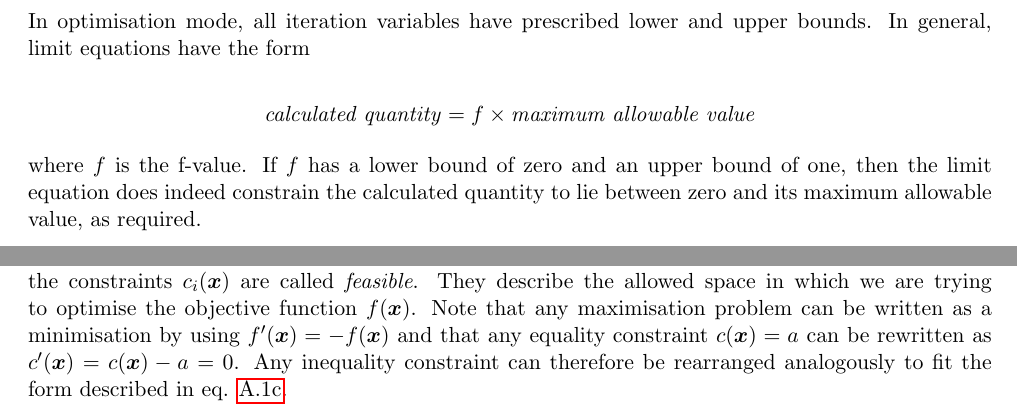
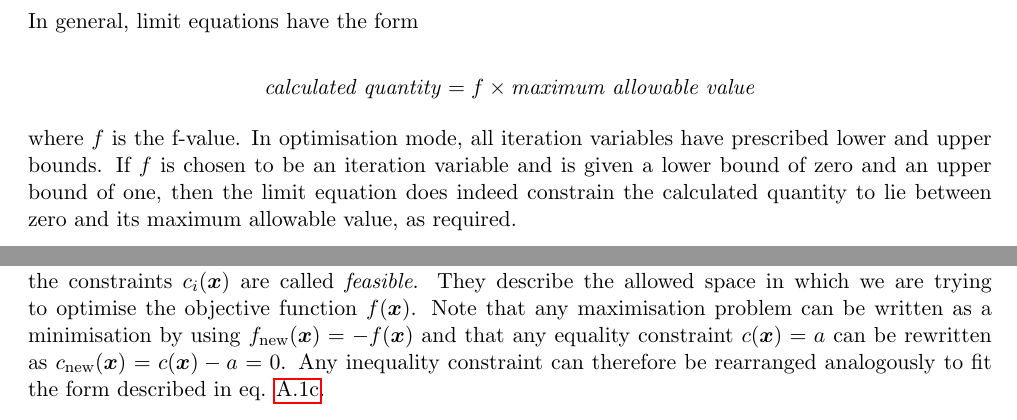
Before and after one commit to griffda/PROCESS-, a LaTeX thesis (process.tex, which reads UserGuide_AppendixA.tex, UserGuide_Chapter2.tex): two parts of pages 16 and 107 of 122, joined at a grey line, cut so that both start at the same text. Compiled offline with pdfLaTeX.

Commit message:
17/11/2014: (r368) Minor wording changes in User Guide

```diff
--- a/UserGuide_AppendixA.tex
+++ b/UserGuide_AppendixA.tex
@@ -126,9 +126,9 @@ variables $\vec{x}$ with bounds $\vec{x} \in \Omega$. In this context, all
 $\vec{x}\in\Omega$ that fulfill the constraints $c_i(\vec{x})$ are called {\it
   feasible}. They describe the allowed space in which we are trying to
 optimise the objective function $f(\vec{x})$. Note that any maximisation
-problem can be written as a minimisation by using $f'(\vec{x}) = - f(\vec{x})$
+problem can be written as a minimisation by using $f_{\mbox{\scriptsize{new}}}(\vec{x}) = - f(\vec{x})$
 and that any equality constraint $c(\vec{x}) = a$ can be rewritten as
-$c'(\vec{x}) = c(\vec{x}) - a = 0$. Any inequality constraint can therefore be
+$c_{\mbox{\scriptsize{new}}}(\vec{x}) = c(\vec{x}) - a = 0$. Any inequality constraint can therefore be
 rearranged analogously to fit the form described in eq. \ref{eqn:NPP3}.
 
 \section{The Lagrange Method}
--- a/UserGuide_Chapter2.tex
+++ b/UserGuide_Chapter2.tex
@@ -328,15 +328,16 @@ various physics or engineering limits are not exceeded. Each of these
 equations has an associated \textit{f-value}, which allow them to be coded as
 equalities. The f-values are used as follows.
 
-In optimisation mode, all iteration variables have prescribed lower and upper
-bounds. In general, limit equations have the form
+In general, limit equations have the form
 
 \[ \mbox{\textit{calculated quantity}} = f \times \mbox{\textit{maximum allowable
 value}} \]
 
-where $f$ is the f-value. If $f$ has a lower bound of zero and an upper bound
-of one, then the limit equation does indeed constrain the calculated quantity
-to lie between zero and its maximum allowable value, as required.
+where $f$ is the f-value. In optimisation mode, all iteration variables have
+prescribed lower and upper bounds. If $f$ is chosen to be an iteration
+variable and is given a lower bound of zero and an upper bound of one, then
+the limit equation does indeed constrain the calculated quantity to lie
+between zero and its maximum allowable value, as required.
 
 As with the consistency equations, the general form of the limit equations is
 \[ c_i = 1 - f.\frac{h_{\mbox{\scriptsize max}}}{h} \]
--- a/process.tex
+++ b/process.tex
@@ -36,7 +36,7 @@
 \newcommand{\version}{
 2014-11-17
 \hfill
-Revision: 367
+Revision: 368
 }
 %%%%%%%%%%%%%%%%%%%%%%%%%%%%%%%%%%%%%%%%%%%%%%%
 
```
Also changed, not shown: UserGuide_AppendixA.tex (2 more changed lines), 1 other file.
